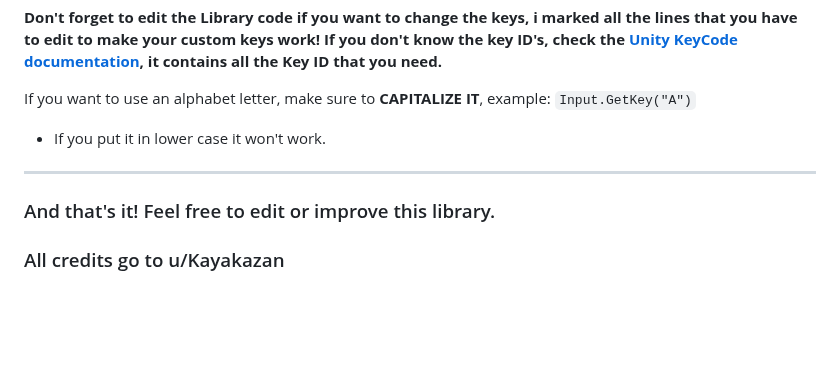
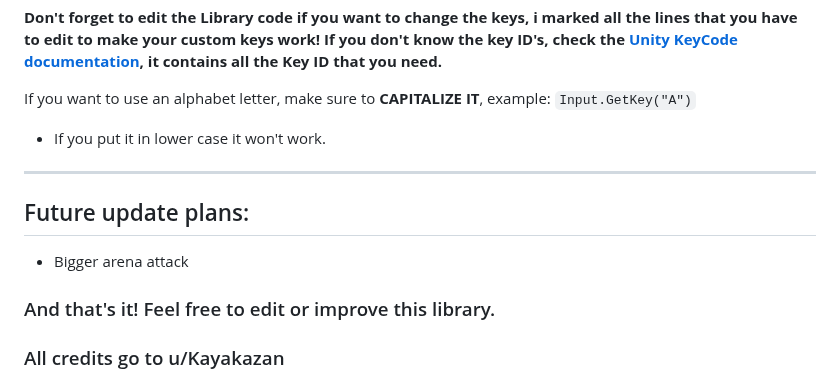
Before and after one commit to jp222343/PinkSoulLibrary, a Markdown page: README.md, the part around the change. GitHub-like rendering; blank space fills up the shorter version.

Commit message:
v0.7 final + plans

```diff
--- a/README.md
+++ b/README.md
@@ -93,5 +93,8 @@ If you want to use an alphabet letter, make sure to **CAPITALIZE IT**, example:
 
 ---
 
+## Future update plans:
+- Bigger arena attack
+
 ### And that's it! Feel free to edit or improve this library.
 ### All credits go to u/Kayakazan
```
